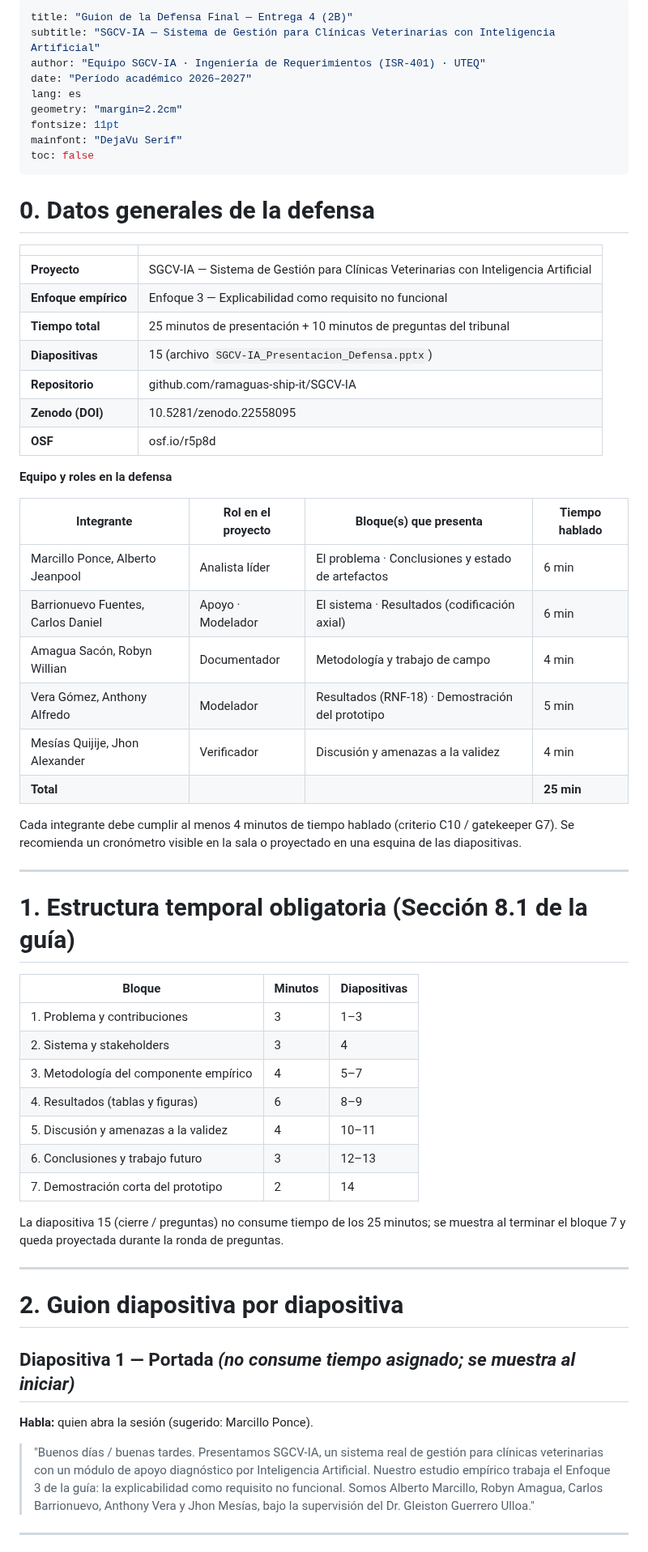
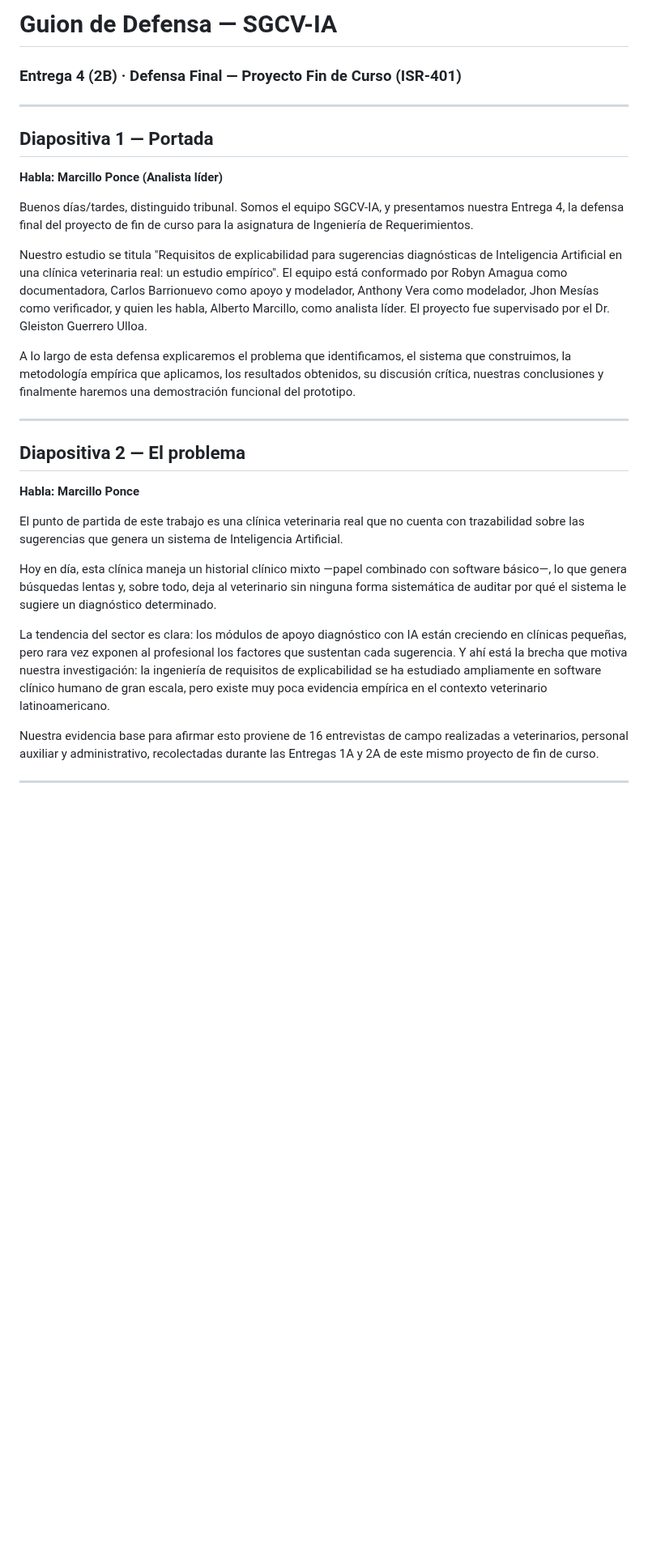
Before and after one commit to ramaguas-ship-it/SGCV-IA, a Markdown page: 11_Defensa/guion.md, the part around one of its changes. Shown at 81% size. Rendered like a GitHub page; blank space fills up the shorter version.

```diff
--- a/11_Defensa/guion.md
+++ b/11_Defensa/guion.md
@@ -1,69 +1,29 @@
----
-title: "Guion de la Defensa Final — Entrega 4 (2B)"
-subtitle: "SGCV-IA — Sistema de Gestión para Clínicas Veterinarias con Inteligencia Artificial"
-author: "Equipo SGCV-IA · Ingeniería de Requerimientos (ISR-401) · UTEQ"
-date: "Período académico 2026–2027"
-lang: es
-geometry: "margin=2.2cm"
-fontsize: 11pt
-mainfont: "DejaVu Serif"
-toc: false
----
-
-# 0. Datos generales de la defensa
-
-| | |
-|---|---|
-| **Proyecto** | SGCV-IA — Sistema de Gestión para Clínicas Veterinarias con Inteligencia Artificial |
-| **Enfoque empírico** | Enfoque 3 — Explicabilidad como requisito no funcional |
-| **Tiempo total** | 25 minutos de presentación + 10 minutos de preguntas del tribunal |
-| **Diapositivas** | 15 (archivo `SGCV-IA_Presentacion_Defensa.pptx`) |
-| **Repositorio** | github.com/ramaguas-ship-it/SGCV-IA |
-| **Zenodo (DOI)** | 10.5281/zenodo.22558095 |
-| **OSF** | osf.io/r5p8d |
-
-**Equipo y roles en la defensa**
-
-| Integrante | Rol en el proyecto | Bloque(s) que presenta | Tiempo hablado |
-|---|---|---|---|
-| Marcillo Ponce, Alberto Jeanpool | Analista líder | El problema · Conclusiones y estado de artefactos | 6 min |
-| Barrionuevo Fuentes, Carlos Daniel | Apoyo · Modelador | El sistema · Resultados (codificación axial) | 6 min |
-| Amagua Sacón, Robyn Willian | Documentador | Metodología y trabajo de campo | 4 min |
-| Vera Gómez, Anthony Alfredo | Modelador | Resultados (RNF-18) · Demostración del prototipo | 5 min |
-| Mesías Quijije, Jhon Alexander | Verificador | Discusión y amenazas a la validez | 4 min |
-| **Total** | | | **25 min** |
-
-Cada integrante debe cumplir al menos 4 minutos de tiempo hablado (criterio C10 / gatekeeper G7). Se recomienda un cronómetro visible en la sala o proyectado en una esquina de las diapositivas.
+# Guion de Defensa — SGCV-IA
+### Entrega 4 (2B) · Defensa Final — Proyecto Fin de Curso (ISR-401)
 
 ---
 
-# 1. Estructura temporal obligatoria (Sección 8.1 de la guía)
+## Diapositiva 1 — Portada
+**Habla: Marcillo Ponce (Analista líder)**
 
-| Bloque | Minutos | Diapositivas |
-|---|---|---|
-| 1. Problema y contribuciones | 3 | 1–3 |
-| 2. Sistema y stakeholders | 3 | 4 |
-| 3. Metodología del componente empírico | 4 | 5–7 |
-| 4. Resultados (tablas y figuras) | 6 | 8–9 |
-| 5. Discusión y amenazas a la validez | 4 | 10–11 |
-| 6. Conclusiones y trabajo futuro | 3 | 12–13 |
-| 7. Demostración corta del prototipo | 2 | 14 |
+Buenos días/tardes, distinguido tribunal. Somos el equipo SGCV-IA, y presentamos nuestra Entrega 4, la defensa final del proyecto de fin de curso para la asignatura de Ingeniería de Requerimientos.
 
-La diapositiva 15 (cierre / preguntas) no consume tiempo de los 25 minutos; se muestra al terminar el bloque 7 y queda proyectada durante la ronda de preguntas.
+Nuestro estudio se titula "Requisitos de explicabilidad para sugerencias diagnósticas de Inteligencia Artificial en una clínica veterinaria real: un estudio empírico". El equipo está conformado por Robyn Amagua como documentadora, Carlos Barrionuevo como apoyo y modelador, Anthony Vera como modelador, Jhon Mesías como verificador, y quien les habla, Alberto Marcillo, como analista líder. El proyecto fue supervisado por el Dr. Gleiston Guerrero Ulloa.
+
+A lo largo de esta defensa explicaremos el problema que identificamos, el sistema que construimos, la metodología empírica que aplicamos, los resultados obtenidos, su discusión crítica, nuestras conclusiones y finalmente haremos una demostración funcional del prototipo.
 
 ---
 
-# 2. Guion diapositiva por diapositiva
+## Diapositiva 2 — El problema
+**Habla: Marcillo Ponce**
 
-## Diapositiva 1 — Portada *(no consume tiempo asignado; se muestra al iniciar)*
+El punto de partida de este trabajo es una clínica veterinaria real que no cuenta con trazabilidad sobre las sugerencias que genera un sistema de Inteligencia Artificial.
 
-**Habla:** quien abra la sesión (sugerido: Marcillo Ponce).
+Hoy en día, esta clínica maneja un historial clínico mixto —papel combinado con software básico—, lo que genera búsquedas lentas y, sobre todo, deja al veterinario sin ninguna forma sistemática de auditar por qué el sistema le sugiere un diagnóstico determinado.
 
-> "Buenos días / buenas tardes. Presentamos SGCV-IA, un sistema real de gestión para
-> clínicas veterinarias con un módulo de apoyo diagnóstico por Inteligencia Artificial.
-> Nuestro estudio empírico trabaja el Enfoque 3 de la guía: la explicabilidad como
-> requisito no funcional. Somos Alberto Marcillo, Robyn Amagua, Carlos Barrionuevo,
-> Anthony Vera y Jhon Mesías, bajo la supervisión del Dr. Gleiston Guerrero Ulloa."
+La tendencia del sector es clara: los módulos de apoyo diagnóstico con IA están creciendo en clínicas pequeñas, pero rara vez exponen al profesional los factores que sustentan cada sugerencia. Y ahí está la brecha que motiva nuestra investigación: la ingeniería de requisitos de explicabilidad se ha estudiado ampliamente en software clínico humano de gran escala, pero existe muy poca evidencia empírica en el contexto veterinario latinoamericano.
+
+Nuestra evidencia base para afirmar esto proviene de 16 entrevistas de campo realizadas a veterinarios, personal auxiliar y administrativo, recolectadas durante las Entregas 1A y 2A de este mismo proyecto de fin de curso.
 
 ---
 
```
Also changed, not shown: other parts of 11_Defensa/guion.md (+109 -102 lines).
